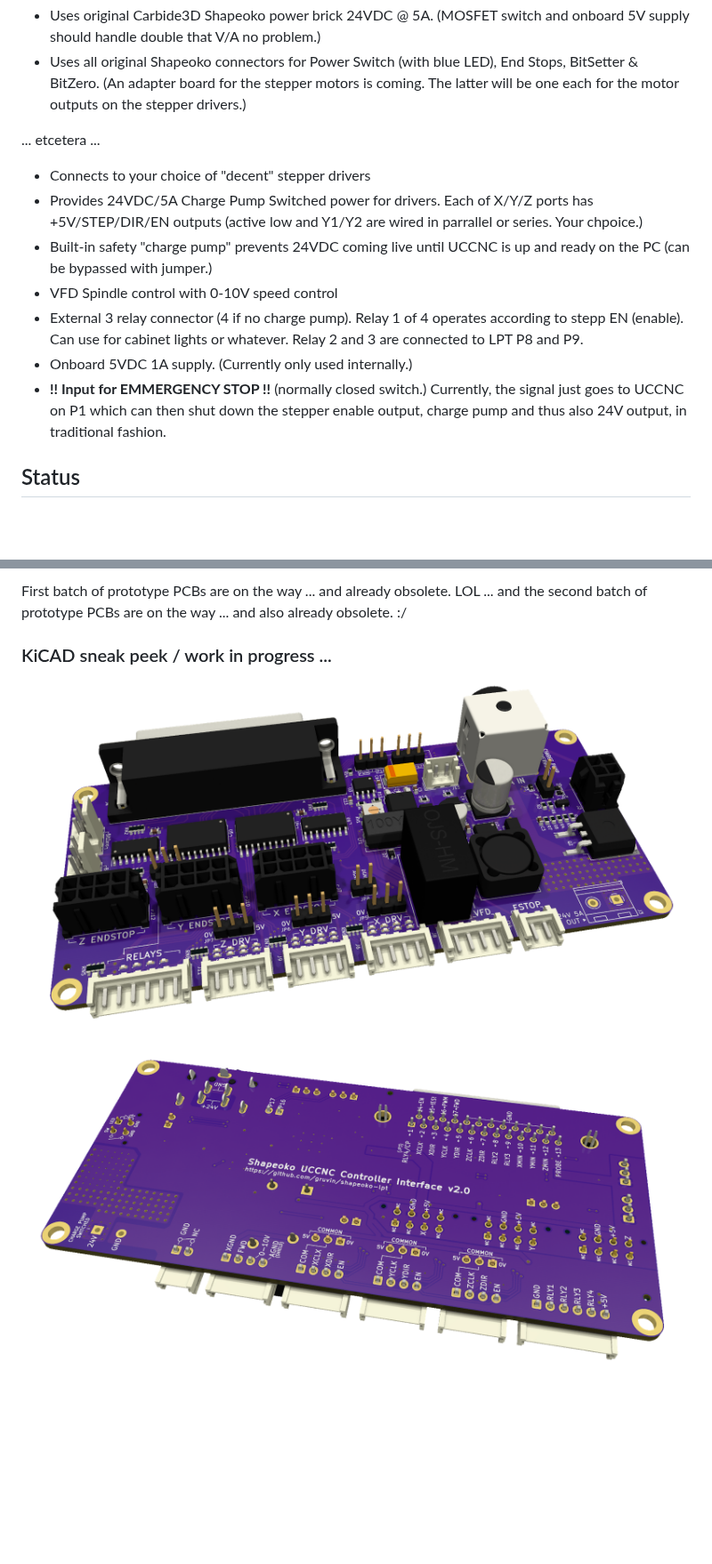
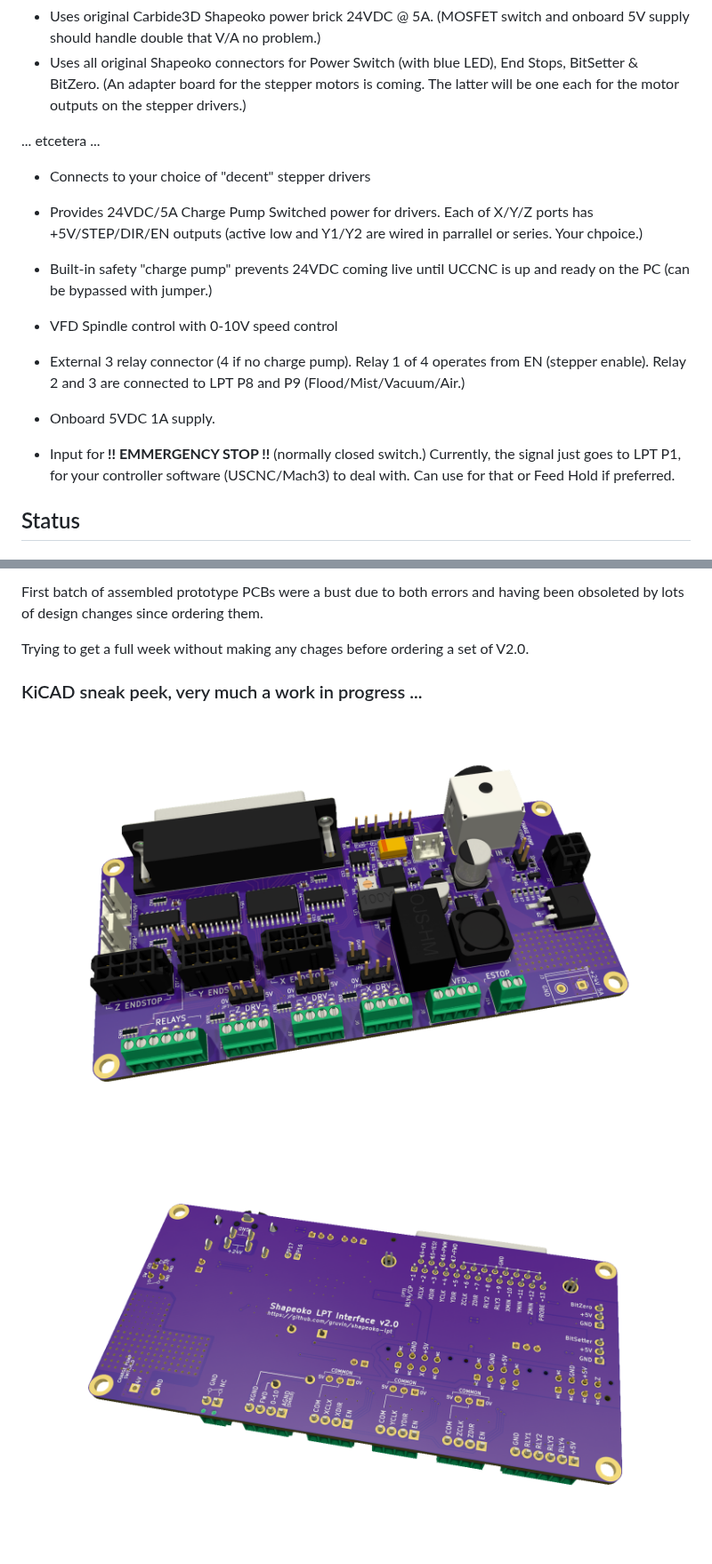
Before and after one commit to gruvin/shapeoko-lpt, a Markdown page: README.md, 2 parts joined by grey strips. Shown at 89% size. Drawn GitHub-style; pictures changed too: images/Bottom_V2.0_WIP.png, images/Top_V2.0_WIP.png; blank space fills up the shorter version.

```diff
--- a/README.md
+++ b/README.md
@@ -17,11 +17,17 @@ Firstly, I didn't want to cut any wires ...
 
 ... etcetera ...
 - Connects to your choice of "decent" stepper drivers
+
 - Provides 24VDC/5A Charge Pump Switched power for drivers. Each of X/Y/Z ports has +5V/STEP/DIR/EN outputs (active low and Y1/Y2 are wired in parrallel or series. Your chpoice.)
+
 - Built-in safety "charge pump" prevents 24VDC coming live until UCCNC is up and ready on the PC (can be bypassed with jumper.)
+
 - VFD Spindle control with 0-10V speed control
-- External 3 relay connector (4 if no charge pump). Relay 1 of 4 operates according to stepp EN (enable). Can use for cabinet lights or whatever. Relay 2 and 3 are connected to LPT P8 and P9.
-- Onboard 5VDC 1A supply. (Currently only used internally.)
-- **!! Input for EMMERGENCY STOP !!** (normally closed switch.) Currently, the signal just goes to UCCNC on P1 which can then shut down the stepper enable output, charge pump and thus also 24V output, in traditional fashion.
+
+- External 3 relay connector (4 if no charge pump). Relay 1 of 4 operates from EN (stepper enable). Relay 2 and 3 are connected to LPT P8 and P9 (Flood/Mist/Vacuum/Air.)
+
+- Onboard 5VDC 1A supply.
+
+- Input for **!! EMMERGENCY STOP !!** (normally closed switch.) Currently, the signal just goes to LPT P1, for your controller software (USCNC/Mach3) to deal with. Can use for that or Feed Hold if preferred.
 
 ## Status
@@ -29,9 +35,11 @@ Firstly, I didn't want to cut any wires ...
 
-First batch of prototype PCBs are on the way ... and already obsolete. LOL
-... and the second batch of prototype PCBs are on the way ... and also already obsolete. :/
+First batch of assembled prototype PCBs were a bust due to both errors and having been obsoleted by lots of design changes since ordering them.
+
+Trying to get a full week without making any chages before ordering a set of V2.0.
 
 
-### KiCAD sneak peek / work in progress ...
+
+### KiCAD sneak peek, very much a work in progress ...
 
 <img width="1024" alt="Top_V2.0_WIP.png" src="https://github.com/gruvin/shapeoko-lpt/raw/master/images/Top_V2.0_WIP.png">
 
```
Also changed, not shown: other parts of README.md (+1 -1 lines), 6 other files.
